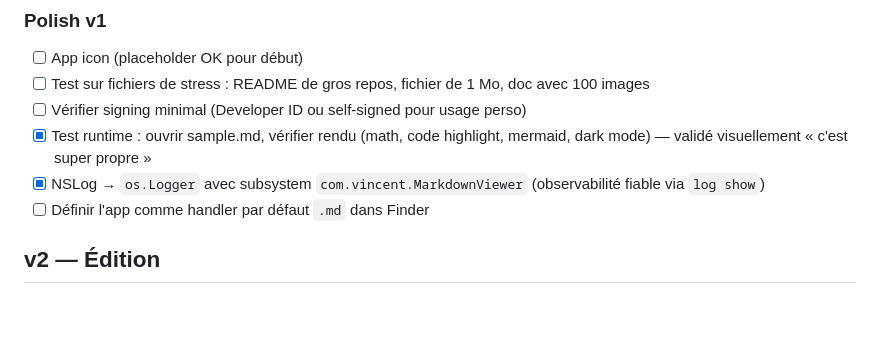
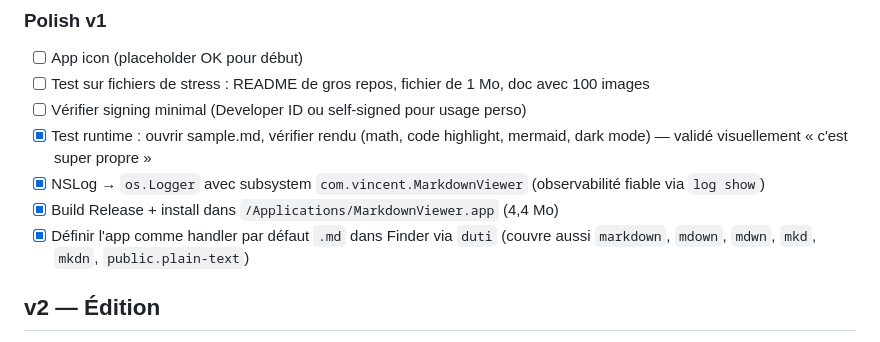
Before and after one commit to vincentlauriat/MarkdownViewer, a Markdown page: TODOS.md, the part around the change. GitHub-like rendering; blank space fills up the shorter version.

```diff
--- a/TODOS.md
+++ b/TODOS.md
@@ -29,7 +29,8 @@ Légende : `[ ]` à faire · `[~]` en cours · `[x]` fait · `[-]` annulé
 - [ ] Vérifier signing minimal (Developer ID ou self-signed pour usage perso)
 - [x] Test runtime : ouvrir sample.md, vérifier rendu (math, code highlight, mermaid, dark mode) — validé visuellement « c'est super propre »
 - [x] NSLog → `os.Logger` avec subsystem `com.vincent.MarkdownViewer` (observabilité fiable via `log show`)
-- [ ] Définir l'app comme handler par défaut `.md` dans Finder
+- [x] Build Release + install dans `/Applications/MarkdownViewer.app` (4,4 Mo)
+- [x] Définir l'app comme handler par défaut `.md` dans Finder via `duti` (couvre aussi `markdown`, `mdown`, `mdwn`, `mkd`, `mkdn`, `public.plain-text`)
 
 ## v2 — Édition
 
```
Also changed, not shown: ARCHITECTURE_EN.md (added, +134 -0 lines), TODOS_EN.md (added, +61 -0 lines).
